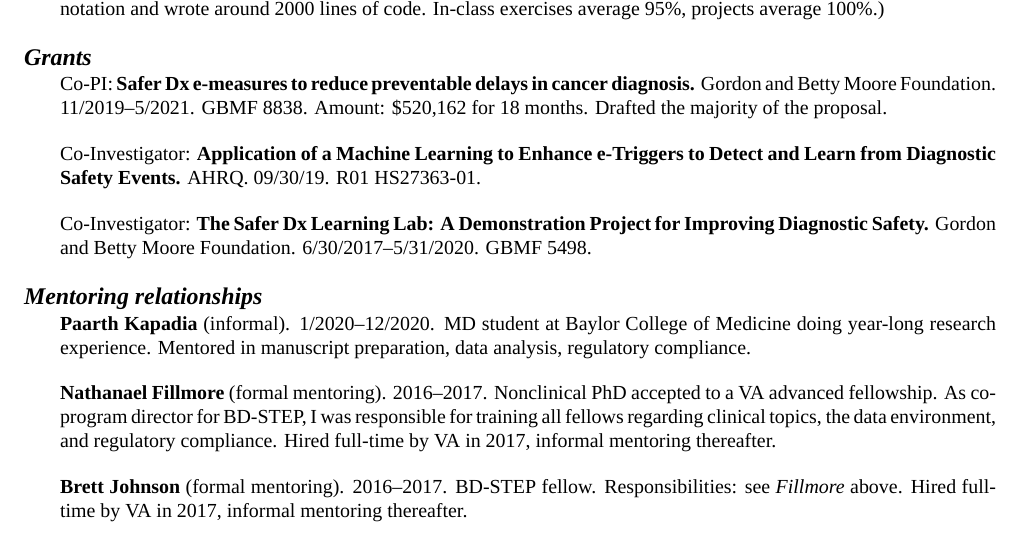
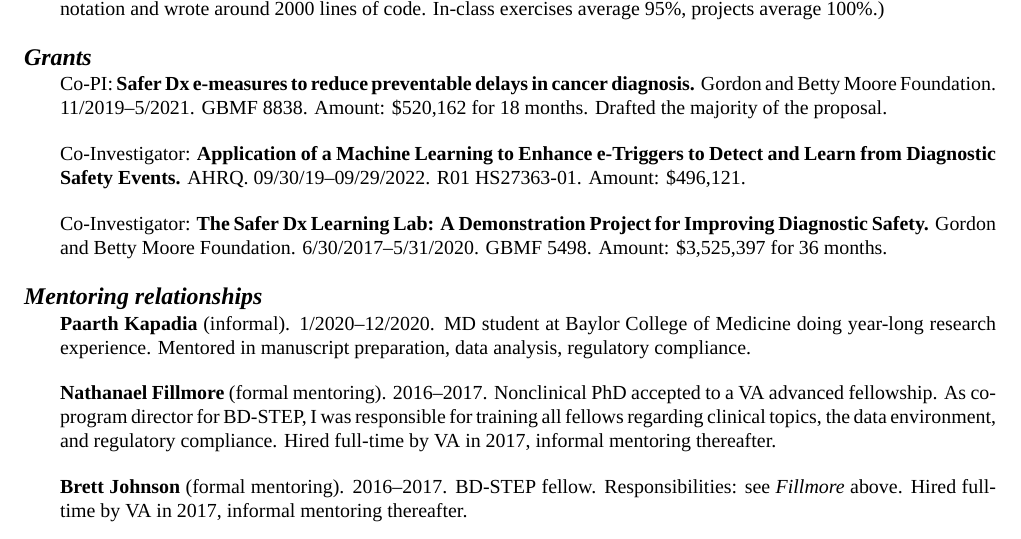
Before and after one commit to zimolzak/cv, a LaTeX CV (zimolzak-cv.tex): part of page 3 of 8, cut so that both start at the same text. Compiled offline with XeLaTeX; a missing font is replaced by an installed copy or a similar font.

Commit message:
Looked up two grant amounts.

```diff
--- a/zimolzak-cv.tex
+++ b/zimolzak-cv.tex
@@ -185,11 +185,12 @@ Drafted the majority of the proposal.
 
 Co-Investigator: \textbf{Application of a Machine Learning to Enhance
   e-Triggers to Detect and Learn from Diagnostic Safety Events.} AHRQ.
-09/30/19. R01 HS27363-01.
+09/30/19\ndash{}09/29/2022. R01 HS27363-01. Amount: \$496,121.
 
 Co-Investigator: \textbf{The Safer Dx Learning Lab: A Demonstration
   Project for Improving Diagnostic Safety.} Gordon and Betty Moore
-Foundation. 6/30/2017\ndash{}5/31/2020. GBMF 5498.
+Foundation. 6/30/2017\ndash{}5/31/2020. GBMF 5498. Amount: \$3,525,397
+for 36 months.
 
 
 \section*{Mentoring relationships} % rev chron. Name parens date who.
```
